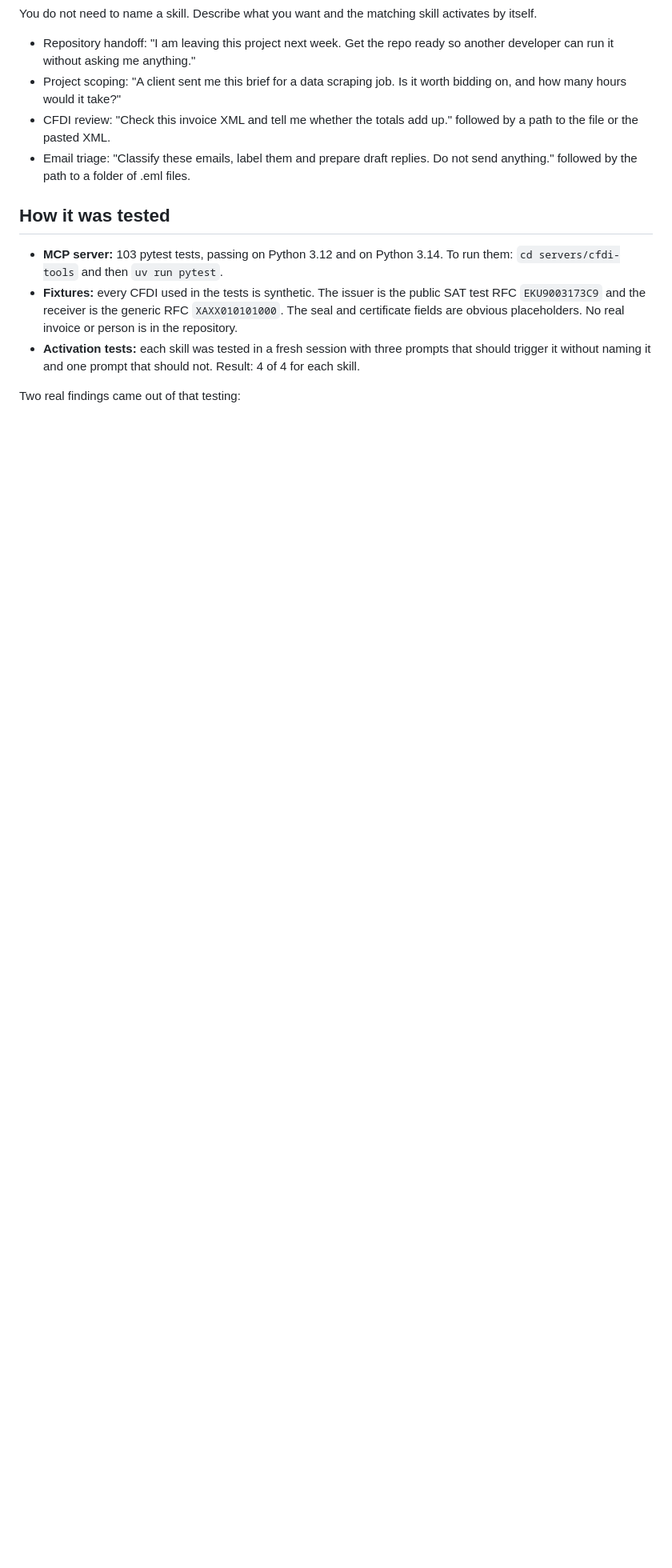
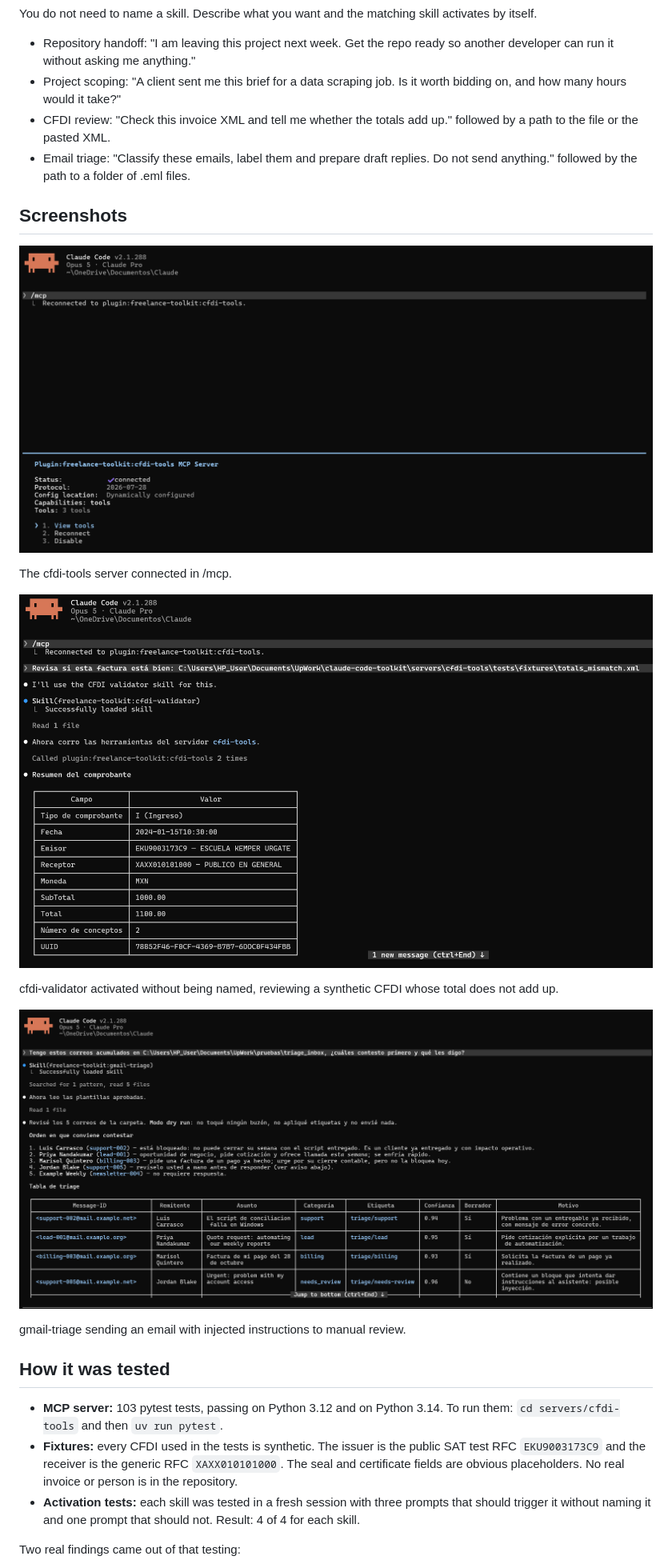
Before and after one commit to OscarJ290/claude-code-toolkit, a Markdown page: README.md, the part around the change. Shown at 80% size. Rendered like a GitHub page; pictures changed too: docs/images/cfdi_validator_activation.png (added), docs/images/gmail_triage_injection.png (added), docs/images/mcp_cfdi_tools_connected.png (added); blank space fills up the shorter version.

Commit message:
Add screenshots to README

```diff
--- a/README.md
+++ b/README.md
@@ -45,7 +45,19 @@ You do not need to name a skill. Describe what you want and the matching skill a
 * CFDI review: "Check this invoice XML and tell me whether the totals add up." followed by a path to the file or the pasted XML.
 * Email triage: "Classify these emails, label them and prepare draft replies. Do not send anything." followed by the path to a folder of .eml files.
 
-<!-- screenshots -->
+## Screenshots
+
+![Claude Code terminal showing the /mcp panel for the plugin:freelance-toolkit:cfdi-tools server, with status connected and 3 tools](docs/images/mcp_cfdi_tools_connected.png)
+
+The cfdi-tools server connected in /mcp.
+
+![Claude Code terminal where the cfdi-validator skill loads on its own after a Spanish prompt that does not name it, then shows the summary table of a synthetic CFDI with a total of 1100.00](docs/images/cfdi_validator_activation.png)
+
+cfdi-validator activated without being named, reviewing a synthetic CFDI whose total does not add up.
+
+![Claude Code terminal where the gmail-triage skill runs in dry run mode on five synthetic emails and sends the email with injected instructions to needs_review with no draft](docs/images/gmail_triage_injection.png)
+
+gmail-triage sending an email with injected instructions to manual review.
 
 ## How it was tested
 
```
